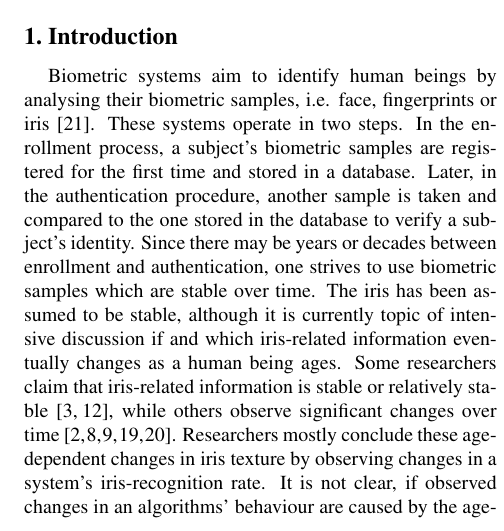
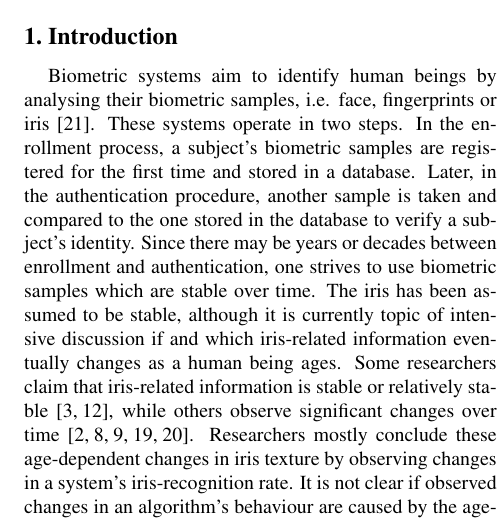
Before and after one commit to tbergmueller/sensoraging, a LaTeX paper (paper/ijcb/ijcb.tex): part of one column of page 1 of 8, cut so that both start at the same text. Compiled offline with pdfLaTeX.

Commit message:
Final version as uploaded to IJCB and IEEE

```diff
--- a/paper/ijcb/ijcb.tex
+++ b/paper/ijcb/ijcb.tex
@@ -76,7 +76,7 @@
 % TODO probably start with a quote
 %The ageing process starts immediately after being given birth. At first, ageing's aspects are considered to be rather positive. One grows up, gets stronger and learns new things. At a certain point, ageing starts to reveal several drawbacks. The skin gets wrinkled, joints and bones start to ache and our vision degenerates. In either case, ageing changes parts of our body. Although human beings change, others are still able to recognize people they knew before, even when they haven't met in a long time their appearance changed significantly.
 
-Biometric systems aim to identify human beings by analysing their biometric samples, i.e. face, fingerprints or iris \cite{rathgeb}. These systems operate in two steps. In the enrollment process, a subject's biometric samples are registered for the first time and stored in a database. Later, in the authentication procedure, another sample is taken and compared to the one stored in the database to verify a subject's identity. Since there may be years or decades between enrollment and authentication, one strives to use biometric samples which are stable over time. The iris has been assumed to be stable, although it is currently topic of intensive discussion if and which iris-related information eventually changes as a human being ages. Some researchers claim that iris-related information is stable or relatively stable \cite{daugmanNoChange,BGrother13a}, while others observe significant changes over time \cite{rankinChange, rankinChangeResponse, fenkerIrisAging, czajkaTemplateAging, fairhurstNonstability}. Researchers mostly conclude these age-dependent changes in iris texture by observing changes in a system's iris-recognition rate. It is not clear, if observed changes in an algorithms' behaviour are caused by the ageing of the tested subject, which is commonly assumed, ageing of the recognition system itself or if this is caused by other unspecified factors.
+Biometric systems aim to identify human beings by analysing their biometric samples, i.e. face, fingerprints or iris \cite{rathgeb}. These systems operate in two steps. In the enrollment process, a subject's biometric samples are registered for the first time and stored in a database. Later, in the authentication procedure, another sample is taken and compared to the one stored in the database to verify a subject's identity. Since there may be years or decades between enrollment and authentication, one strives to use biometric samples which are stable over time. The iris has been assumed to be stable, although it is currently topic of intensive discussion if and which iris-related information eventually changes as a human being ages. Some researchers claim that iris-related information is stable or relatively stable \cite{daugmanNoChange,BGrother13a}, while others observe significant changes over time \cite{rankinChange, rankinChangeResponse, fenkerIrisAging, czajkaTemplateAging, fairhurstNonstability}. Researchers mostly conclude these age-dependent changes in iris texture by observing changes in a system's iris-recognition rate. It is not clear if observed changes in an algorithm's behaviour are caused by the ageing of the tested subject, which is commonly assumed, ageing of the recognition system itself or if this is caused by other unspecified factors.
 
 This paper proposes a method to investitage the ageing impact of digital image sensors, which are crucial components of iris recognition systems. As a human being's vision often gets weaker with age, pixels start to get defective in image sensors over the years as well. The main cause for the occurance of new defects is environmental stress, mostly due to the impact of cosmic rays or increased storage temperature \cite{nampoothiri, theuwissen, fridrich}. Pixel defects influence the quality - and therefore the appearance - of the captured images. Similar to being able to estimate a human being's age by their appearance, pixel defects observed in the captured images can reveal the age of the corresponding imager. This is used in image forensics to approximate the capturing date of an image \cite{fridrich}. Since the ageing effects of the sensor can be traced by evaluation of its output, namely the images, this implies that the capturing process is not time invariant. Hence two images, which capture the same (unchanged) scene, but were taken at significantly different points in time, may differ due to meanwhile developed sensor defects.
 
```
